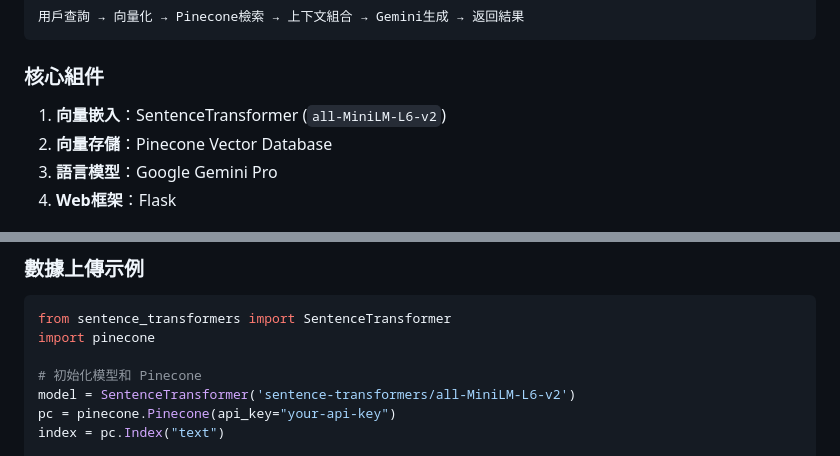
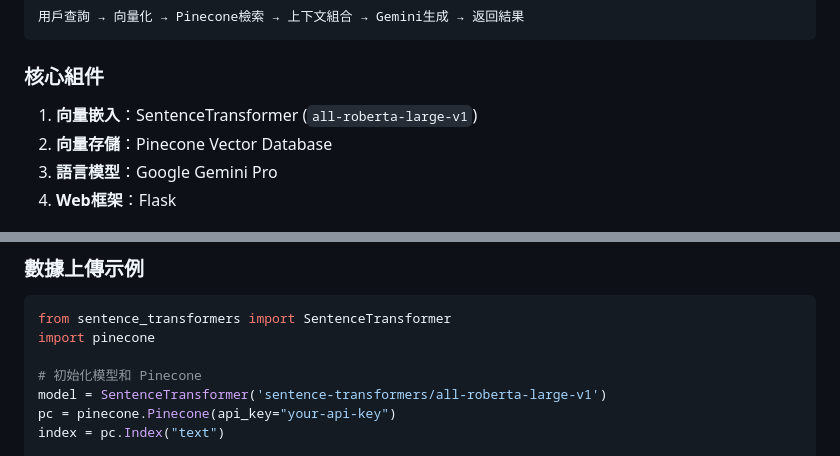
Before and after one commit to hansonpohan/RAG, a Markdown page: README.md, 2 parts joined by grey strips. Drawn GitHub-style.

```diff
--- a/README.md
+++ b/README.md
@@ -18,7 +18,7 @@
 
 ### 核心組件
 
-1. **向量嵌入**：SentenceTransformer (`all-MiniLM-L6-v2`)
+1. **向量嵌入**：SentenceTransformer (`all-roberta-large-v1`)
 2. **向量存儲**：Pinecone Vector Database
 3. **語言模型**：Google Gemini Pro
 4. **Web框架**：Flask
@@ -181,7 +181,7 @@ from sentence_transformers import SentenceTransformer
 import pinecone
 
 # 初始化模型和 Pinecone
-model = SentenceTransformer('sentence-transformers/all-MiniLM-L6-v2')
+model = SentenceTransformer('sentence-transformers/all-roberta-large-v1')
 pc = pinecone.Pinecone(api_key="your-api-key")
 index = pc.Index("text")
 
```
